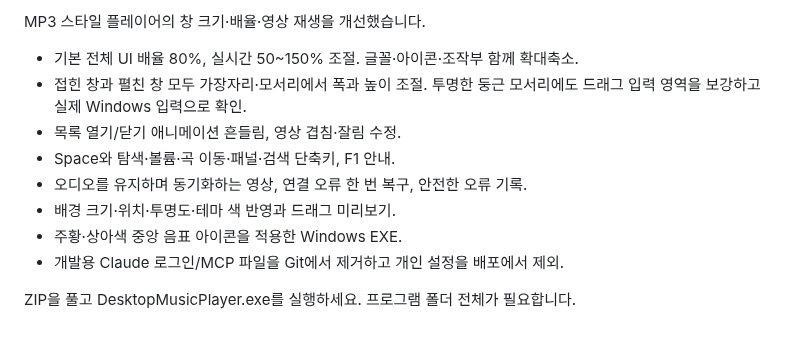
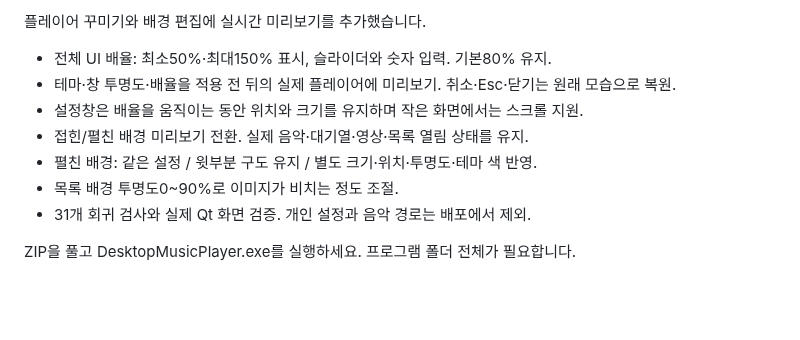
Before and after one commit to enedaze-sub/Desktop-Music-Player, a Markdown page: docs/release-notes.md, the part around the change. Drawn GitHub-style; blank space fills up the shorter version.

```diff
--- a/docs/release-notes.md
+++ b/docs/release-notes.md
@@ -1,12 +1,11 @@
-MP3 스타일 플레이어의 창 크기·배율·영상 재생을 개선했습니다.
+플레이어 꾸미기와 배경 편집에 실시간 미리보기를 추가했습니다.
 
-- 기본 전체 UI 배율 80%, 실시간 50~150% 조절. 글꼴·아이콘·조작부 함께 확대축소.
-- 접힌 창과 펼친 창 모두 가장자리·모서리에서 폭과 높이 조절. 투명한 둥근 모서리에도 드래그 입력 영역을 보강하고 실제 Windows 입력으로 확인.
-- 목록 열기/닫기 애니메이션 흔들림, 영상 겹침·잘림 수정.
-- Space와 탐색·볼륨·곡 이동·패널·검색 단축키, F1 안내.
-- 오디오를 유지하며 동기화하는 영상, 연결 오류 한 번 복구, 안전한 오류 기록.
-- 배경 크기·위치·투명도·테마 색 반영과 드래그 미리보기.
-- 주황·상아색 중앙 음표 아이콘을 적용한 Windows EXE.
-- 개발용 Claude 로그인/MCP 파일을 Git에서 제거하고 개인 설정을 배포에서 제외.
+- 전체 UI 배율: 최소50%·최대150% 표시, 슬라이더와 숫자 입력. 기본80% 유지.
+- 테마·창 투명도·배율을 적용 전 뒤의 실제 플레이어에 미리보기. 취소·Esc·닫기는 원래 모습으로 복원.
+- 설정창은 배율을 움직이는 동안 위치와 크기를 유지하며 작은 화면에서는 스크롤 지원.
+- 접힌/펼친 배경 미리보기 전환. 실제 음악·대기열·영상·목록 열림 상태를 유지.
+- 펼친 배경: 같은 설정 / 윗부분 구도 유지 / 별도 크기·위치·투명도·테마 색 반영.
+- 목록 배경 투명도0~90%로 이미지가 비치는 정도 조절.
+- 31개 회귀 검사와 실제 Qt 화면 검증. 개인 설정과 음악 경로는 배포에서 제외.
 
 ZIP을 풀고 DesktopMusicPlayer.exe를 실행하세요. 프로그램 폴더 전체가 필요합니다.
```
Also changed, not shown: README.md (+5 -3 lines), docs/preview-background-compact.png (added), docs/preview-background.png, docs/preview-settings.png (added), 15 other files.
